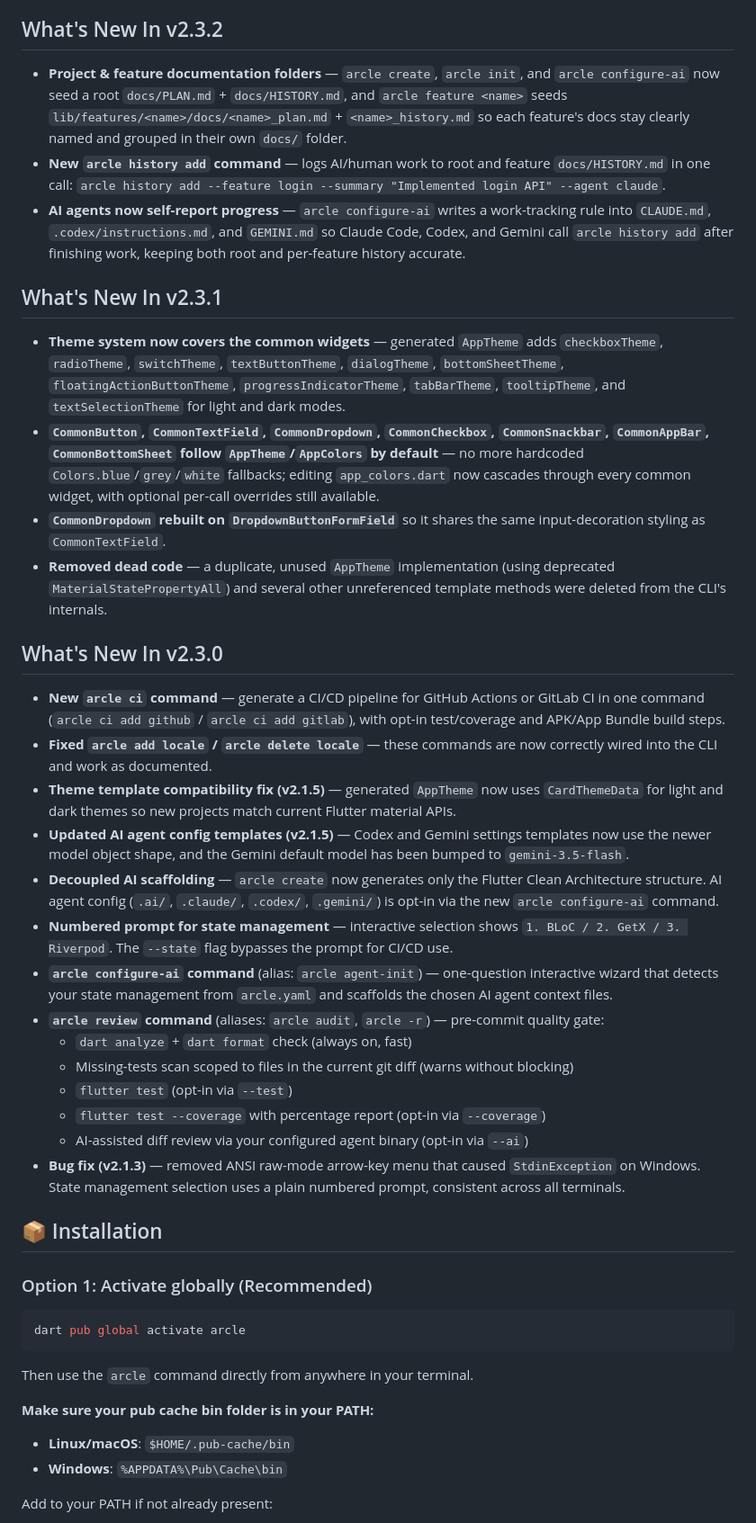
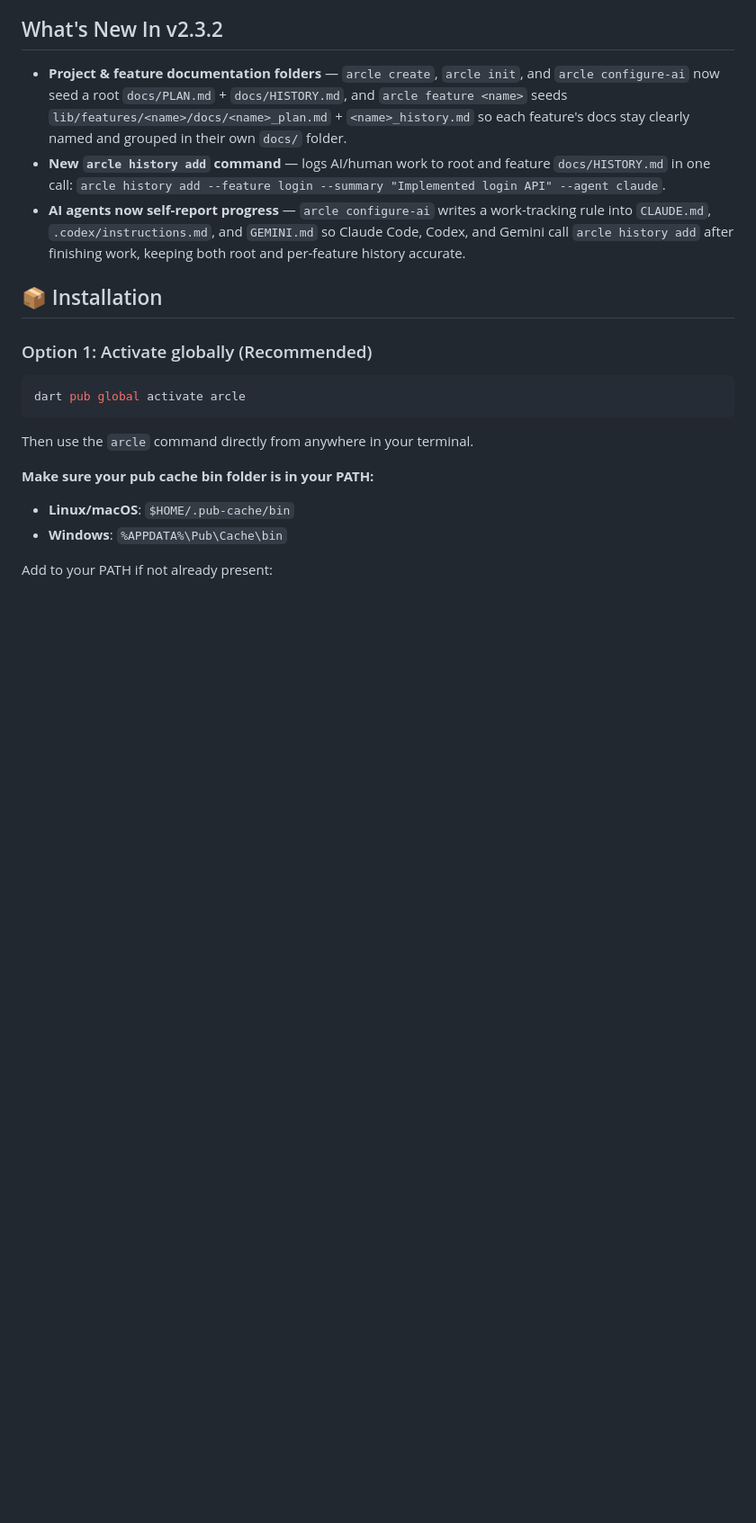
Before and after one commit to asmfahim1/ARCLE, a Markdown page: README.md, the part around the change. Shown at 90% size. Rendered like a GitHub page; blank space fills up the shorter version.

```diff
--- a/README.md
+++ b/README.md
@@ -31,30 +31,6 @@ ARCLE removes repetitive setup work for scalable Flutter apps.
 - **Project & feature documentation folders** — `arcle create`, `arcle init`, and `arcle configure-ai` now seed a root `docs/PLAN.md` + `docs/HISTORY.md`, and `arcle feature <name>` seeds `lib/features/<name>/docs/<name>_plan.md` + `<name>_history.md` so each feature's docs stay clearly named and grouped in their own `docs/` folder.
 - **New `arcle history add` command** — logs AI/human work to root and feature `docs/HISTORY.md` in one call: `arcle history add --feature login --summary "Implemented login API" --agent claude`.
 - **AI agents now self-report progress** — `arcle configure-ai` writes a work-tracking rule into `CLAUDE.md`, `.codex/instructions.md`, and `GEMINI.md` so Claude Code, Codex, and Gemini call `arcle history add` after finishing work, keeping both root and per-feature history accurate.
-
-## What's New In v2.3.1
-
-- **Theme system now covers the common widgets** — generated `AppTheme` adds `checkboxTheme`, `radioTheme`, `switchTheme`, `textButtonTheme`, `dialogTheme`, `bottomSheetTheme`, `floatingActionButtonTheme`, `progressIndicatorTheme`, `tabBarTheme`, `tooltipTheme`, and `textSelectionTheme` for light and dark modes.
-- **`CommonButton`, `CommonTextField`, `CommonDropdown`, `CommonCheckbox`, `CommonSnackbar`, `CommonAppBar`, `CommonBottomSheet` follow `AppTheme`/`AppColors` by default** — no more hardcoded `Colors.blue`/`grey`/`white` fallbacks; editing `app_colors.dart` now cascades through every common widget, with optional per-call overrides still available.
-- **`CommonDropdown` rebuilt on `DropdownButtonFormField`** so it shares the same input-decoration styling as `CommonTextField`.
-- **Removed dead code** — a duplicate, unused `AppTheme` implementation (using deprecated `MaterialStatePropertyAll`) and several other unreferenced template methods were deleted from the CLI's internals.
-
-## What's New In v2.3.0
-
-- **New `arcle ci` command** — generate a CI/CD pipeline for GitHub Actions or GitLab CI in one command (`arcle ci add github` / `arcle ci add gitlab`), with opt-in test/coverage and APK/App Bundle build steps.
-- **Fixed `arcle add locale` / `arcle delete locale`** — these commands are now correctly wired into the CLI and work as documented.
-- **Theme template compatibility fix (v2.1.5)** — generated `AppTheme` now uses `CardThemeData` for light and dark themes so new projects match current Flutter material APIs.
-- **Updated AI agent config templates (v2.1.5)** — Codex and Gemini settings templates now use the newer model object shape, and the Gemini default model has been bumped to `gemini-3.5-flash`.
-- **Decoupled AI scaffolding** — `arcle create` now generates only the Flutter Clean Architecture structure. AI agent config (`.ai/`, `.claude/`, `.codex/`, `.gemini/`) is opt-in via the new `arcle configure-ai` command.
-- **Numbered prompt for state management** — interactive selection shows `1. BLoC / 2. GetX / 3. Riverpod`. The `--state` flag bypasses the prompt for CI/CD use.
-- **`arcle configure-ai` command** (alias: `arcle agent-init`) — one-question interactive wizard that detects your state management from `arcle.yaml` and scaffolds the chosen AI agent context files.
-- **`arcle review` command** (aliases: `arcle audit`, `arcle -r`) — pre-commit quality gate:
-  - `dart analyze` + `dart format` check (always on, fast)
-  - Missing-tests scan scoped to files in the current git diff (warns without blocking)
-  - `flutter test` (opt-in via `--test`)
-  - `flutter test --coverage` with percentage report (opt-in via `--coverage`)
-  - AI-assisted diff review via your configured agent binary (opt-in via `--ai`)
-- **Bug fix (v2.1.3)** — removed ANSI raw-mode arrow-key menu that caused `StdinException` on Windows. State management selection uses a plain numbered prompt, consistent across all terminals.
 
 ## 📦 Installation
 
```
